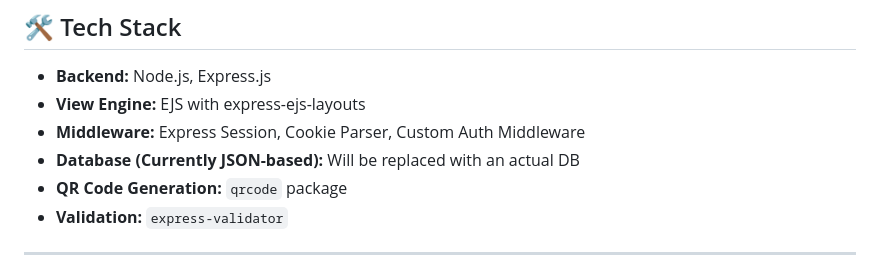
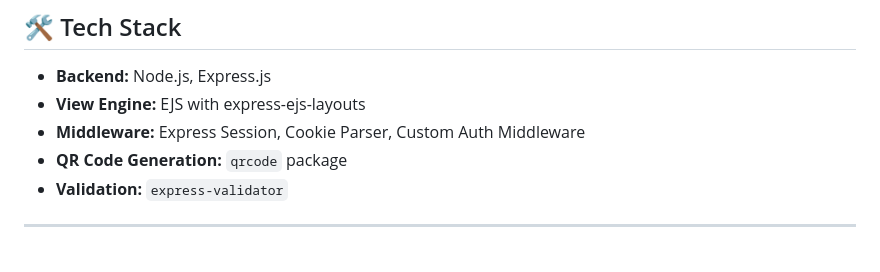
Before and after one commit to vijit101/HackathonRepo-RoboticInventory, a Markdown page: README.md, the part around the change. GitHub-like rendering.

```diff
--- a/README.md
+++ b/README.md
@@ -22,7 +22,6 @@ The **Robotic Inventory System** is a Node.js and Express-based backend that pro
 - **Backend:** Node.js, Express.js
 - **View Engine:** EJS with express-ejs-layouts
 - **Middleware:** Express Session, Cookie Parser, Custom Auth Middleware
-- **Database (Currently JSON-based):** Will be replaced with an actual DB
 - **QR Code Generation:** `qrcode` package
 - **Validation:** `express-validator`
 
```
